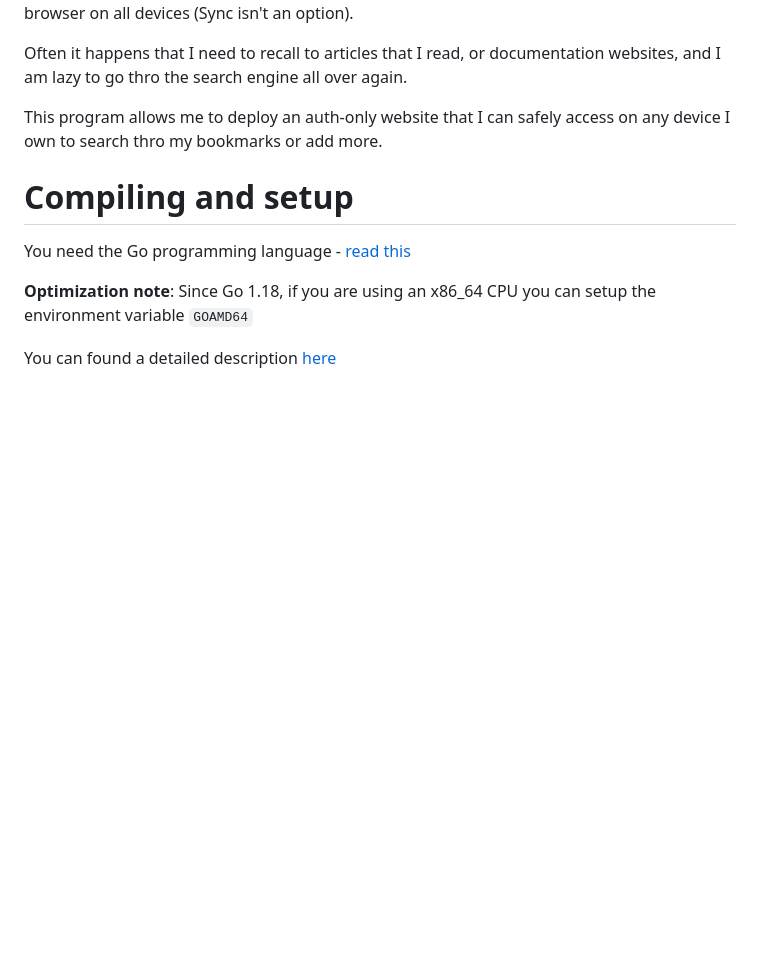
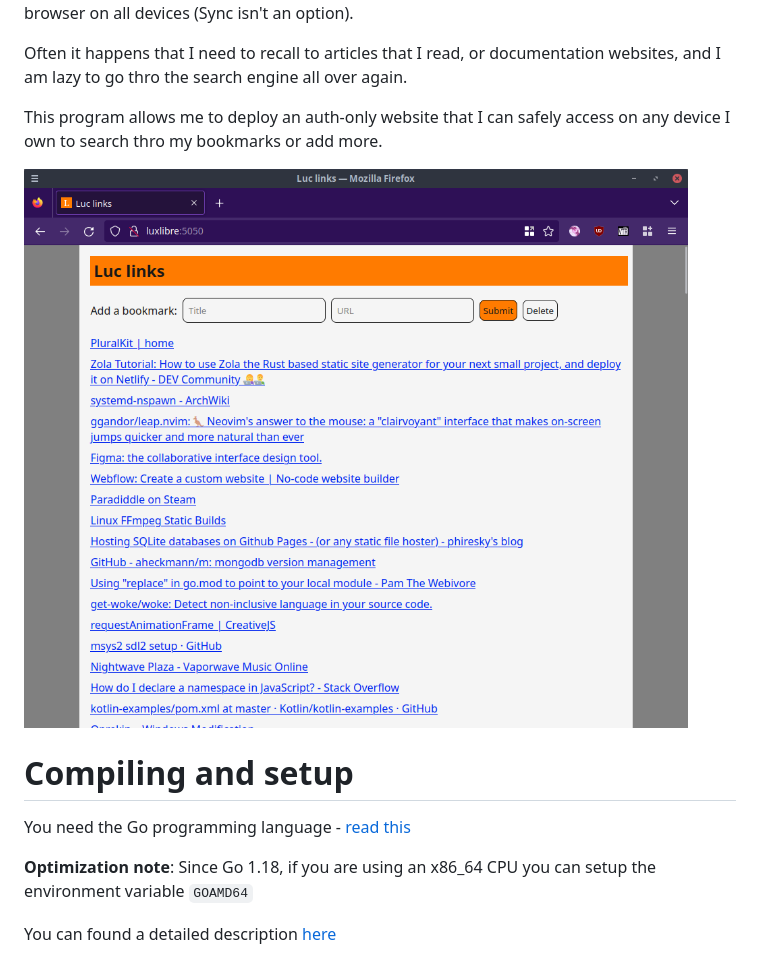
Before and after one commit to lucrnz/rimi, a Markdown page: README.md, the part around the change. Rendered like a GitHub page; pictures changed too: screenshot.png (added); blank space fills up the shorter version.

Commit message:
Add a screenshot to README.md

```diff
--- a/README.md
+++ b/README.md
@@ -7,6 +7,8 @@ Why? I am constantly roaming between devices, and for reasons, I can't use the s
 Often it happens that I need to recall to articles that I read, or documentation websites, and I am lazy to go thro the search engine all over again.
 
 This program allows me to deploy an auth-only website that I can safely access on any device I own to search thro my bookmarks or add more.
+
+![Screenshot](./screenshot.png)
 
 # Compiling and setup
 
```
